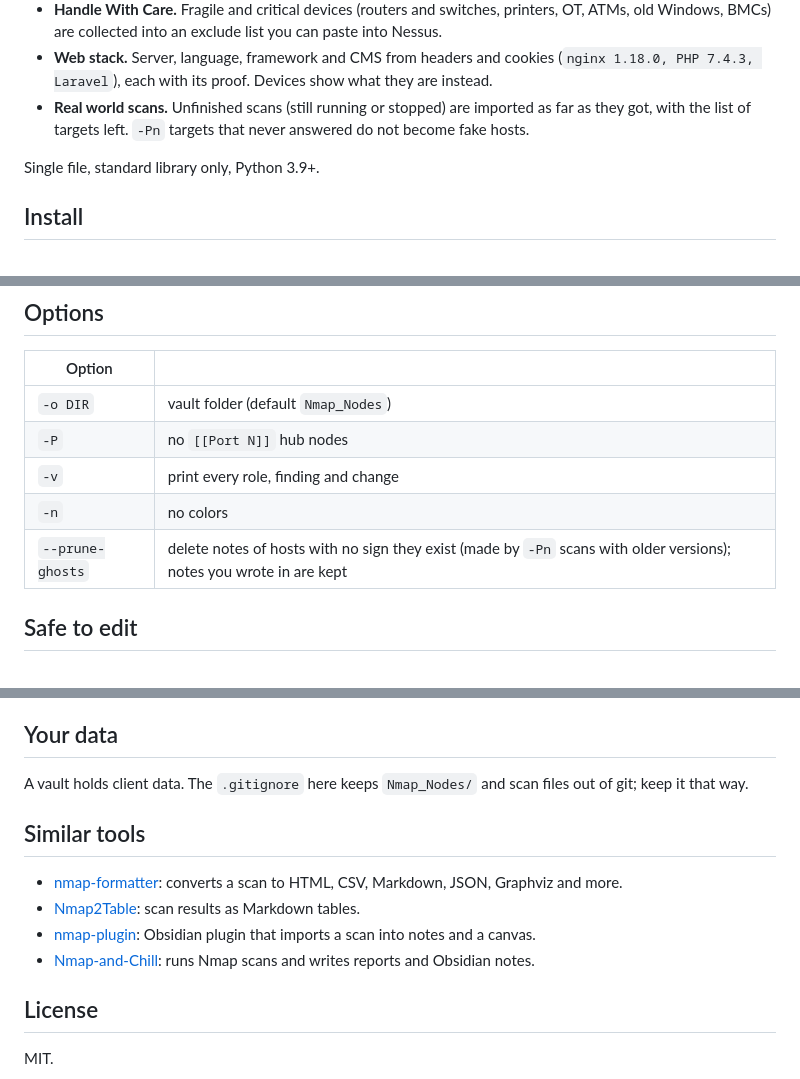
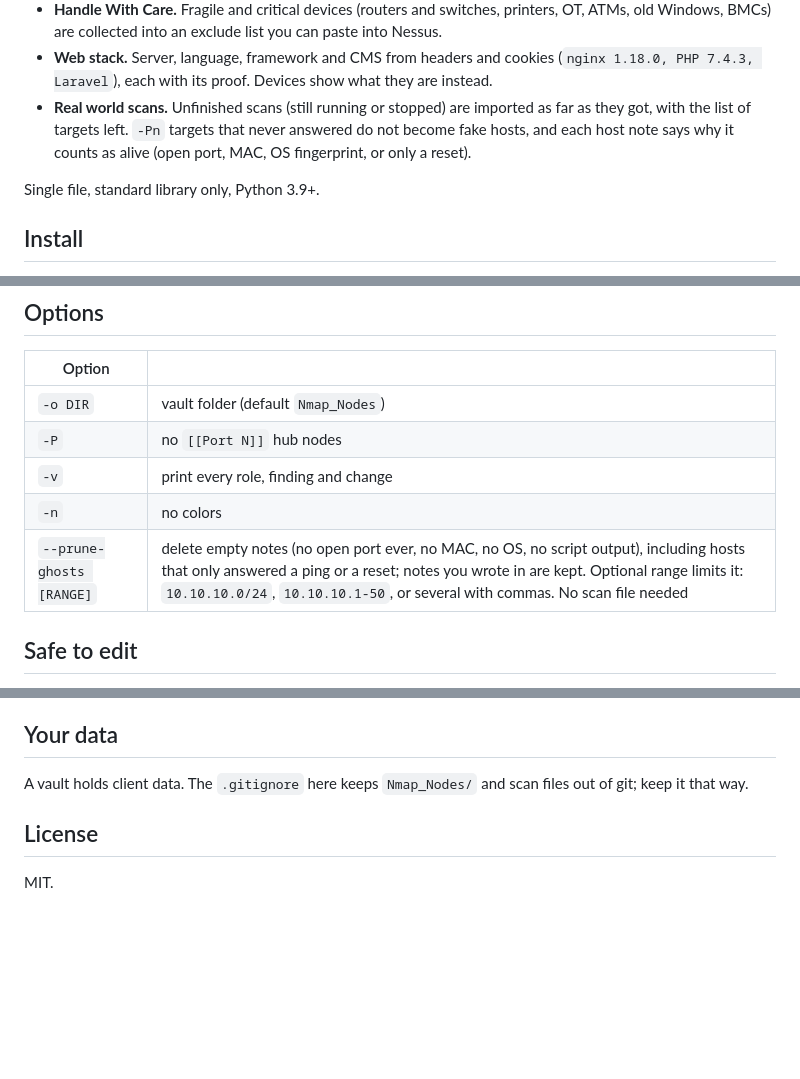
Before and after one commit to MajdKhalaf12/scripting, a Markdown page: nmap-obsidian/README.md, 3 parts joined by grey strips. Drawn GitHub-style; blank space fills up the shorter version.

Commit message:
update Pruning to include even no output, added two images to represent tool on mini network

```diff
--- a/nmap-obsidian/README.md
+++ b/nmap-obsidian/README.md
@@ -29,7 +33,8 @@ Other tools turn a scan into tables or a single report. This one keeps a **livin
 - **Web stack.** Server, language, framework and CMS from headers and cookies
   (`nginx 1.18.0, PHP 7.4.3, Laravel`), each with its proof. Devices show what they are instead.
 - **Real world scans.** Unfinished scans (still running or stopped) are imported as far as they
-  got, with the list of targets left. `-Pn` targets that never answered do not become fake hosts.
+  got, with the list of targets left. `-Pn` targets that never answered do not become fake hosts, and each
+  host note says why it counts as alive (open port, MAC, OS fingerprint, or only a reset).
 
 Single file, standard library only, Python 3.9+.
 
@@ -145,7 +150,7 @@ Port links (`[[Port 445]]`) connect every host with that port. Turn them off wit
 | `-P` | no `[[Port N]]` hub nodes |
 | `-v` | print every role, finding and change |
 | `-n` | no colors |
-| `--prune-ghosts` | delete notes of hosts with no sign they exist (made by `-Pn` scans with older versions); notes you wrote in are kept |
+| `--prune-ghosts [RANGE]` | delete empty notes (no open port ever, no MAC, no OS, no script output), including hosts that only answered a ping or a reset; notes you wrote in are kept. Optional range limits it: `10.10.10.0/24`, `10.10.10.1-50`, or several with commas. No scan file needed |
 
 ## Safe to edit
 
@@ -180,16 +185,6 @@ Findings live in `script_findings()`, web technologies in `WEB_TECH`.
 A vault holds client data. The `.gitignore` here keeps `Nmap_Nodes/` and scan files out of git;
 keep it that way.
 
-## Similar tools
-
-- [nmap-formatter](https://github.com/vdjagilev/nmap-formatter): converts a scan to HTML, CSV,
-  Markdown, JSON, Graphviz and more.
-- [Nmap2Table](https://github.com/0xMR007/Nmap2Table): scan results as Markdown tables.
-- [nmap-plugin](https://github.com/Yasha-ops/nmap-plugin): Obsidian plugin that imports a scan
-  into notes and a canvas.
-- [Nmap-and-Chill](https://github.com/shhimnothere/Nmap-and-Chill): runs Nmap scans and writes
-  reports and Obsidian notes.
-
 ## License
 
 MIT.
```
Also changed, not shown: other parts of nmap-obsidian/README.md (+4 -0 lines), nmap-obsidian/graph-labels.png (added), nmap-obsidian/graph.png (added), 1 other file.
